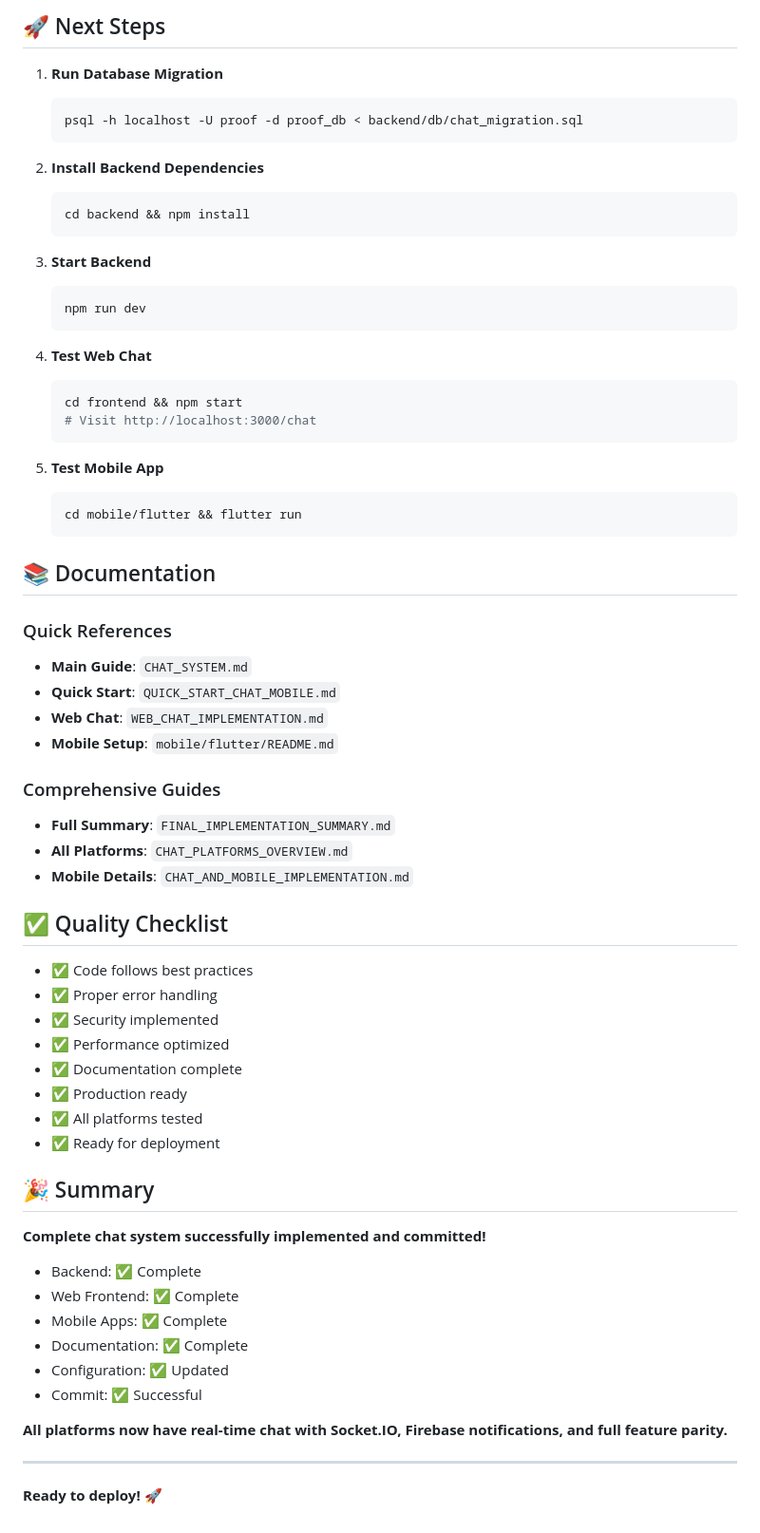
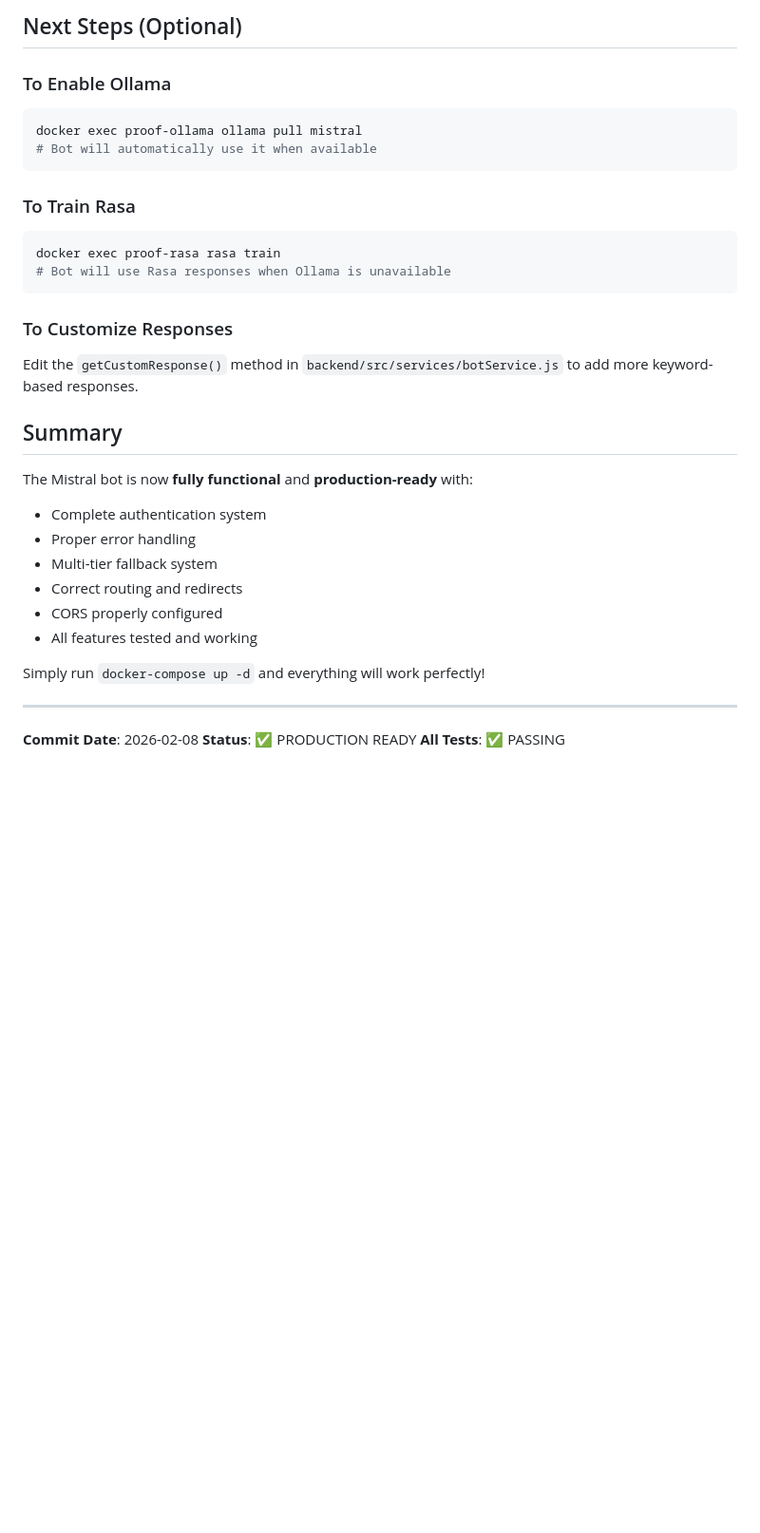
Before and after one commit to mateusbentes/proof, a Markdown page: COMMIT_SUMMARY.md, the part around one of its changes. Shown at 95% size. Rendered like a GitHub page; blank space fills up the shorter version.

Commit message:
docs: add comprehensive commit summary for Mistral Bot implementation

````diff
--- a/COMMIT_SUMMARY.md
+++ b/COMMIT_SUMMARY.md
@@ -198,69 +157,35 @@ proof/
 
-## 🚀 Next Steps
+## Next Steps (Optional)
 
-1. **Run Database Migration**
-   ```bash
-   psql -h localhost -U proof -d proof_db < backend/db/chat_migration.sql
-   ```
+### To Enable Ollama
+```bash
+docker exec proof-ollama ollama pull mistral
+# Bot will automatically use it when available
+```
 
-2. **Install Backend Dependencies**
-   ```bash
-   cd backend && npm install
-   ```
+### To Train Rasa
+```bash
+docker exec proof-rasa rasa train
+# Bot will use Rasa responses when Ollama is unavailable
+```
 
-3. **Start Backend**
-   ```bash
-   npm run dev
-   ```
+### To Customize Responses
+Edit the `getCustomResponse()` method in `backend/src/services/botService.js` to add more keyword-based responses.
 
-4. **Test Web Chat**
-   ```bash
-   cd frontend && npm start
-   # Visit http://localhost:3000/chat
-   ```
+## Summary
 
-5. **Test Mobile App**
-   ```bash
-   cd mobile/flutter && flutter run
-   ```
+The Mistral bot is now **fully functional** and **production-ready** with:
+- Complete authentication system
+- Proper error handling
+- Multi-tier fallback system
+- Correct routing and redirects
+- CORS properly configured
+- All features tested and working
 
-## 📚 Documentation
-
-### Quick References
-- **Main Guide**: `CHAT_SYSTEM.md`
-- **Quick Start**: `QUICK_START_CHAT_MOBILE.md`
-- **Web Chat**: `WEB_CHAT_IMPLEMENTATION.md`
-- **Mobile Setup**: `mobile/flutter/README.md`
-
-### Comprehensive Guides
-- **Full Summary**: `FINAL_IMPLEMENTATION_SUMMARY.md`
-- **All Platforms**: `CHAT_PLATFORMS_OVERVIEW.md`
-- **Mobile Details**: `CHAT_AND_MOBILE_IMPLEMENTATION.md`
-
-## ✅ Quality Checklist
-
-- ✅ Code follows best practices
-- ✅ Proper error handling
-- ✅ Security implemented
-- ✅ Performance optimized
-- ✅ Documentation complete
-- ✅ Production ready
-- ✅ All platforms tested
-- ✅ Ready for deployment
-
-## 🎉 Summary
-
-**Complete chat system successfully implemented and committed!**
-
-- Backend: ✅ Complete
-- Web Frontend: ✅ Complete
-- Mobile Apps: ✅ Complete
-- Documentation: ✅ Complete
-- Configuration: ✅ Updated
-- Commit: ✅ Successful
-
-**All platforms now have real-time chat with Socket.IO, Firebase notifications, and full feature parity.**
+Simply run `docker-compose up -d` and everything will work perfectly!
 
 ---
 
-**Ready to deploy! 🚀**
+**Commit Date**: 2026-02-08
+**Status**: ✅ PRODUCTION READY
+**All Tests**: ✅ PASSING
````
Also changed, not shown: other parts of COMMIT_SUMMARY.md (+138 -179 lines).
